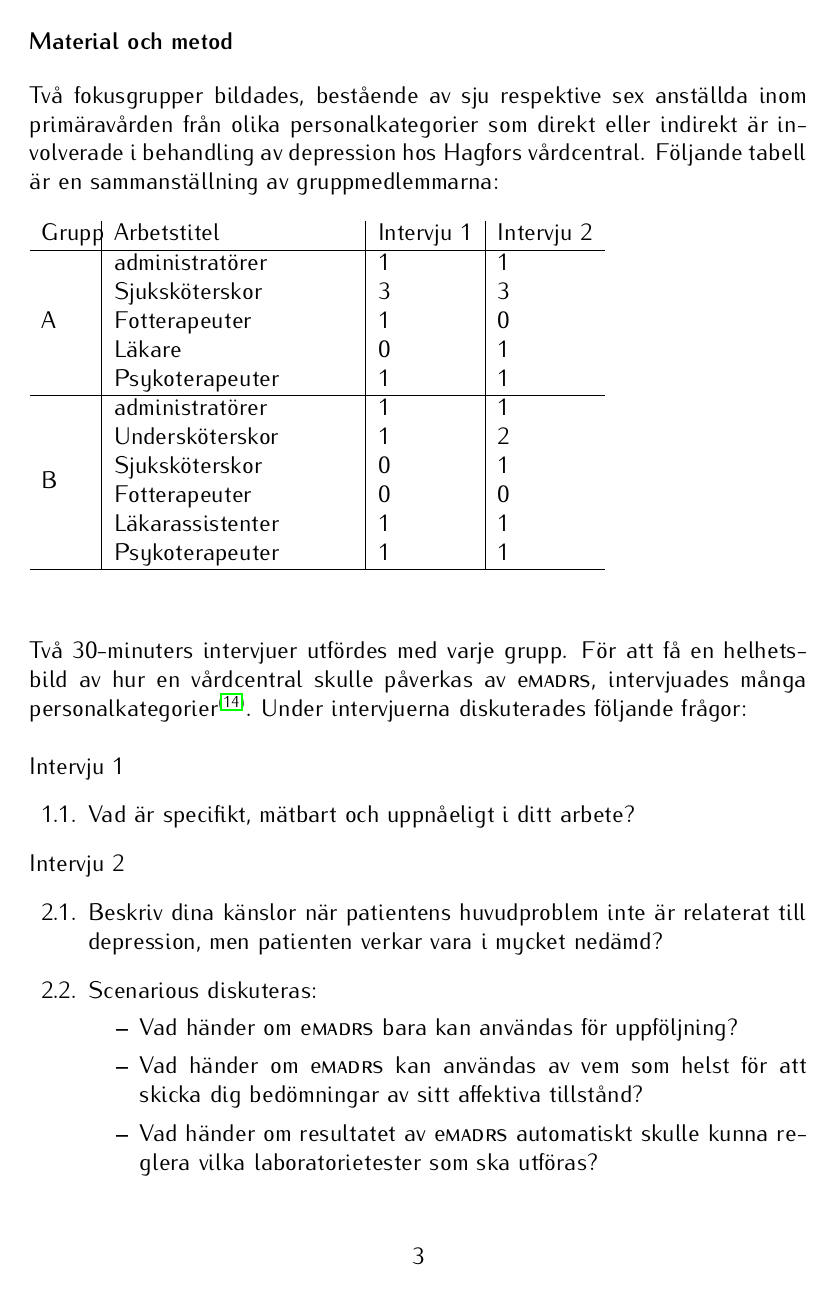
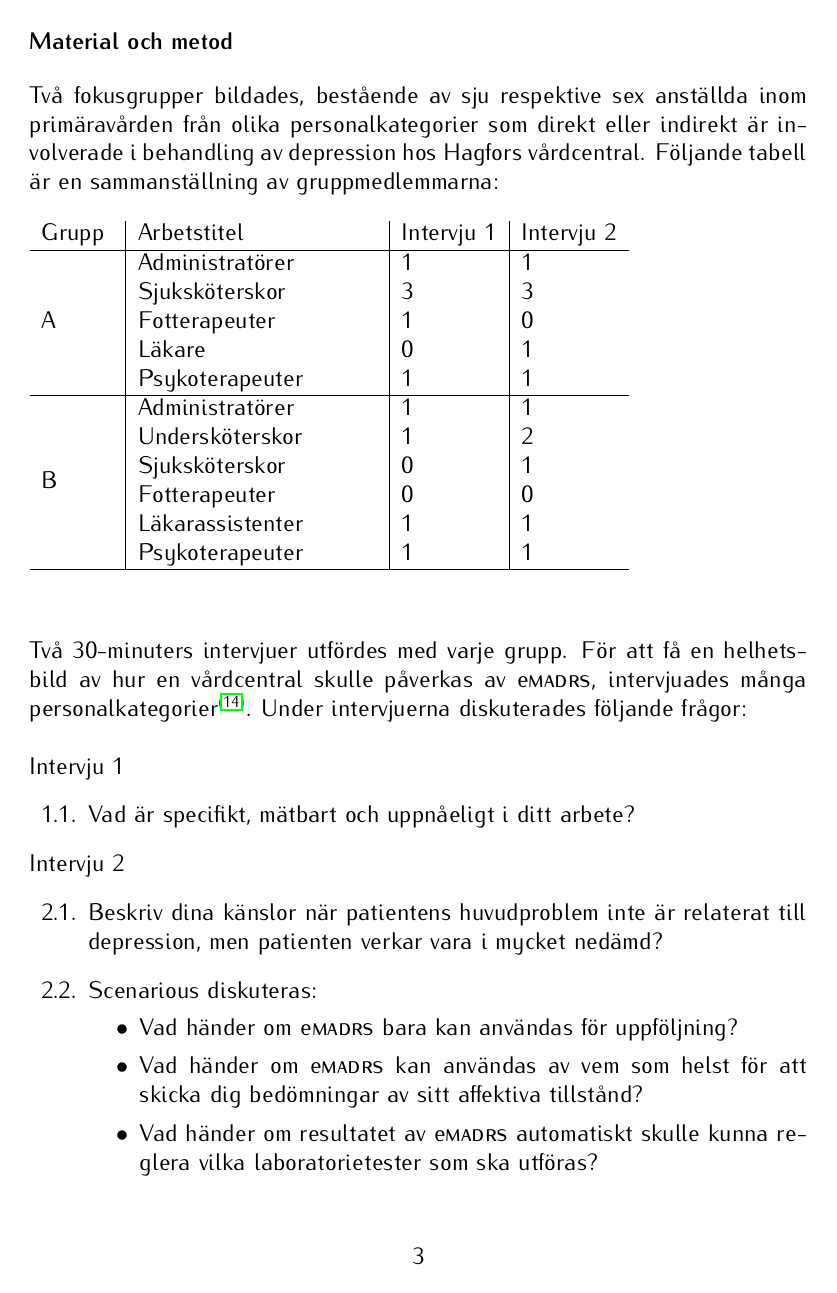
Before and after one commit to RickardHultgren/emadrs, a LaTeX paper (research/projectarticleRHsv.tex): page 3 of 8. The pictures show the PDF file research/projectarticleRHsv.pdf that the author committed with the source.

Commit message:
Add files via upload

```diff
--- a/research/projectarticleRHsv.tex
+++ b/research/projectarticleRHsv.tex
@@ -106,16 +106,16 @@ F{\"o}r att v{\aa}rden ska kunna ge den deprimerade patienten tillr{\"a}cklig hj
 \section*{Material och metod}
 %Interviews with at least {\sc 2} focus groups, consisting of about {\sc 5--7} primary care unit employees from different staff categories that are involved in the treatment of depression. The staff categories concerned are primarily physicians, nurses and members from the so-called psycho-social teams (e.g. psychologists)\cite{goal1}. Each group will consist of as few staff categories as possible. This would be beneficial for the interviews since it would minimize the risk of hierarchical group dynamics.
 Tv{\aa} fokusgrupper bildades, best{\aa}ende av sju respektive sex anst{\"a}llda inom prim{\"a}rav{\aa}rden fr{\aa}n olika personalkategorier som direkt eller indirekt {\"a}r involverade i behandling av depression hos Hagfors v{\aa}rdcentral. F{\"o}ljande tabell {\"a}r en sammanst{\"a}llning av gruppmedlemmarna:\\\\
-\begin{tabular}{p{2em}|p{10em}|l|l}
+\begin{tabular}{p{3em}|p{10em}|l|l}
 Grupp & Arbetstitel & Intervju 1 & Intervju 2 \\
 \hline
-\multirow {5} {*} {A} & administrat{\"o}rer & 1 & 1 \\
+\multirow {5} {*} {A} & Administrat{\"o}rer & 1 & 1 \\
 & Sjuksk{\"o}terskor & 3 & 3 \\
 & Fotterapeuter & 1 & 0 \\
 & L{\"a}kare & 0 & 1 \\
 & Psykoterapeuter & 1 & 1 \\
 \hline
-\multirow {6} {*} {B} & administrat{\"o}rer & 1 & 1 \\
+\multirow {6} {*} {B} & Administrat{\"o}rer & 1 & 1 \\
 & Undersk{\"o}terskor & 1 & 2 \\
 & Sjuksk{\"o}terskor & 0 & 1 \\
 & Fotterapeuter & 0 & 0 \\
@@ -125,21 +125,21 @@ Grupp & Arbetstitel & Intervju 1 & Intervju 2 \\
 \end{tabular}\\\\\\\\
 Tv{\aa} 30-minuters intervjuer utf{\"o}rdes med varje grupp. F{\"o}r att f{\aa} en helhetsbild av hur en v{\aa}rdcentral skulle p{\aa}verkas av e{\sc madrs}, intervjuades m{\aa}nga personalkategorier\cite {goal1}. Under intervjuerna diskuterades f{\"o}ljande fr{\aa}gor: \\\\\
 Intervju 1%\vspace{-.5em}
-\begin{itemize}
-\item [1.1.]{\bf} Vad {\"a}r specifikt, m{\"a}tbart och uppn{\aa}eligt i ditt arbete?
-\end{itemize}
+\begin{enumerate}[label=1.\arabic*.]
+\item {\bf} Vad {\"a}r specifikt, m{\"a}tbart och uppn{\aa}eligt i ditt arbete?
+\end{enumerate}
 Intervju 2%\vspace{-.5em}
-\begin{itemize}%[label=\bf \Alph*.]\setcounter{enumi}{1}
+\begin{enumerate}[label=2.\arabic*.]
 %\setlength\itemsep{0em}
-\item[2.1.] {\bf} Beskriv dina k{\"a}nslor n{\"a}r patientens huvudproblem inte {\"a}r relaterat till depression, men patienten verkar vara i mycket ned{\"a}md?
-\item[2.2.] {\bf} Scenarious diskuteras:
+\item {\bf} Beskriv dina k{\"a}nslor n{\"a}r patientens huvudproblem inte {\"a}r relaterat till depression, men patienten verkar vara i mycket ned{\"a}md?
+\item {\bf} Scenarious diskuteras:
 \begin{itemize}\vspace{-.5em}
 % \Setlength \itemsep {0em}
 \item {\bf} Vad h{\"a}nder om e{\sc madrs} bara kan anv{\"a}ndas f{\"or} uppf{\"o}ljning?
 \item {\bf} Vad h{\"a}nder om e{\sc madrs} kan anv{\"a}ndas av vem som helst f{\"o}r att skicka dig bed{\"o}mningar av sitt affektiva tillst{\aa}nd?
 \item {\bf} Vad h{\"a}nder om resultatet av e{\sc madrs} automatiskt skulle kunna reglera vilka laboratorietester som ska utf{\"o}ras?
 \end{itemize}
-\end{itemize}
+\end{enumerate}
 Intervjuerna analyserades sedan med hj{\"a}lp av kvalitativ inneh{\aa}llsanalys\cite{analysis1}. Fr{\aa}n inspelningarna h{\"a}rleddes och kategoriserades orsakskoder. Arbetet gjordes med hj{\"a}lp av programmeringsspr{\aa}kbiblioteket {\sc rqda}\cite{rqda}.
 
 \section*{Resultat}
```
Also changed, not shown: research/projectarticleRH.tex (+3 -2 lines), research/projectarticleRH.pdf, research/projectarticleRHsv.pdf, research/projectarticleRHsv.tex (6 more changed lines).
